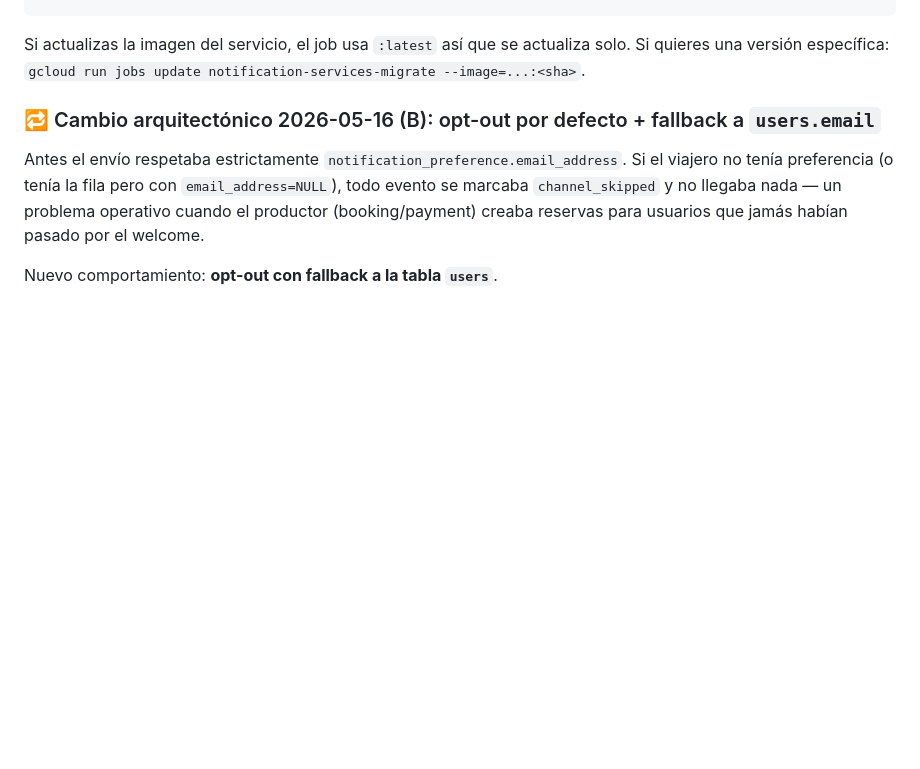
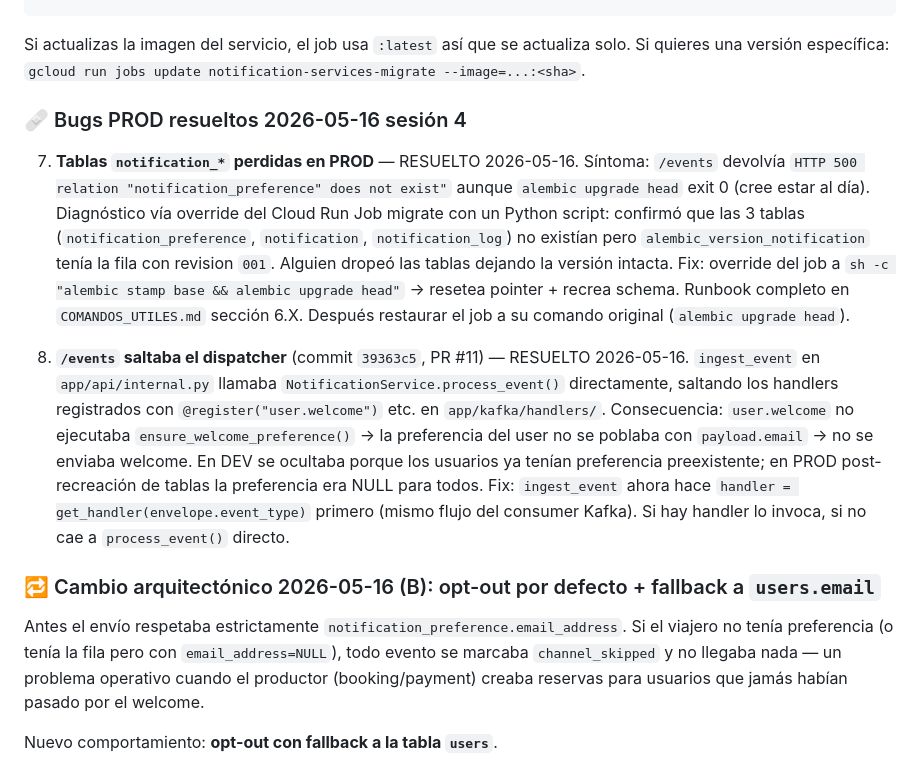
Before and after one commit to ecruzs-uniandes/miso-travelhub-notification-services, a Markdown page: CLAUDE.md, the part around the change. Drawn GitHub-style; blank space fills up the shorter version.

````diff
--- a/CLAUDE.md
+++ b/CLAUDE.md
@@ -51,6 +51,12 @@ gcloud run jobs execute notification-services-migrate \
   --account=edwin.farmatodo@gmail.com --wait
 ```
 Si actualizas la imagen del servicio, el job usa `:latest` así que se actualiza solo. Si quieres una versión específica: `gcloud run jobs update notification-services-migrate --image=...:<sha>`.
+
+### 🩹 Bugs PROD resueltos 2026-05-16 sesión 4
+
+7. **Tablas `notification_*` perdidas en PROD** — RESUELTO 2026-05-16. Síntoma: `/events` devolvía `HTTP 500 relation "notification_preference" does not exist"` aunque `alembic upgrade head` exit 0 (cree estar al día). Diagnóstico vía override del Cloud Run Job migrate con un Python script: confirmó que las 3 tablas (`notification_preference`, `notification`, `notification_log`) no existían pero `alembic_version_notification` tenía la fila con revision `001`. Alguien dropeó las tablas dejando la versión intacta. Fix: override del job a `sh -c "alembic stamp base && alembic upgrade head"` → resetea pointer + recrea schema. Runbook completo en `COMANDOS_UTILES.md` sección 6.X. Después restaurar el job a su comando original (`alembic upgrade head`).
+
+8. **`/events` saltaba el dispatcher** (commit `39363c5`, PR #11) — RESUELTO 2026-05-16. `ingest_event` en `app/api/internal.py` llamaba `NotificationService.process_event()` directamente, saltando los handlers registrados con `@register("user.welcome")` etc. en `app/kafka/handlers/`. Consecuencia: `user.welcome` no ejecutaba `ensure_welcome_preference()` → la preferencia del user no se poblaba con `payload.email` → no se enviaba welcome. En DEV se ocultaba porque los usuarios ya tenían preferencia preexistente; en PROD post-recreación de tablas la preferencia era NULL para todos. Fix: `ingest_event` ahora hace `handler = get_handler(envelope.event_type)` primero (mismo flujo del consumer Kafka). Si hay handler lo invoca, si no cae a `process_event()` directo.
 
 ### 🔁 Cambio arquitectónico 2026-05-16 (B): opt-out por defecto + fallback a `users.email`
 
````
Also changed, not shown: docs/ADR-001-event-schema.md (+16 -1 lines).
